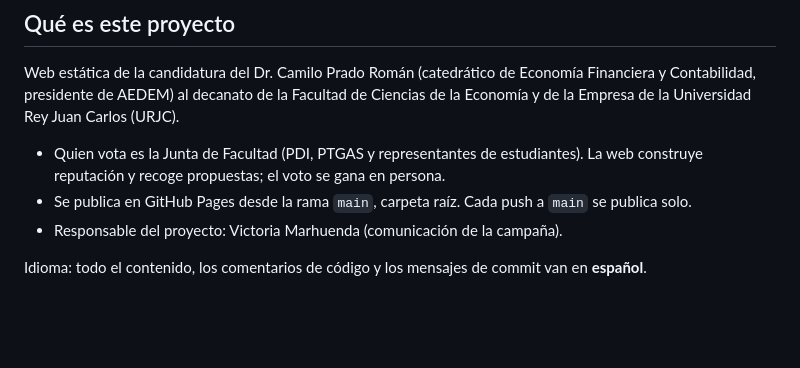
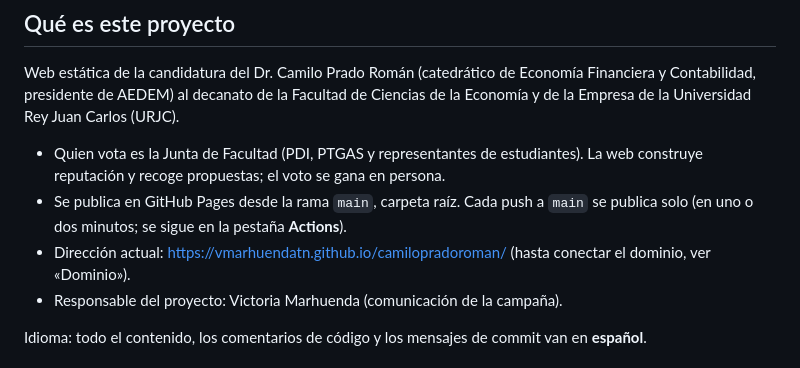
Before and after one commit to vmarhuendaTN/camilopradoroman, a Markdown page: CLAUDE.md, the part around one of its changes. Rendered like a GitHub page; blank space fills up the shorter version.

```diff
--- a/CLAUDE.md
+++ b/CLAUDE.md
@@ -7,7 +7,8 @@ Instrucciones para Claude Code. Léelas antes de tocar nada en este repositorio.
 Web estática de la candidatura del Dr. Camilo Prado Román (catedrático de Economía Financiera y Contabilidad, presidente de AEDEM) al decanato de la Facultad de Ciencias de la Economía y de la Empresa de la Universidad Rey Juan Carlos (URJC).
 
 - Quien vota es la Junta de Facultad (PDI, PTGAS y representantes de estudiantes). La web construye reputación y recoge propuestas; el voto se gana en persona.
-- Se publica en GitHub Pages desde la rama `main`, carpeta raíz. Cada push a `main` se publica solo.
+- Se publica en GitHub Pages desde la rama `main`, carpeta raíz. Cada push a `main` se publica solo (en uno o dos minutos; se sigue en la pestaña **Actions**).
+- Dirección actual: https://vmarhuendatn.github.io/camilopradoroman/ (hasta conectar el dominio, ver «Dominio»).
 - Responsable del proyecto: Victoria Marhuenda (comunicación de la campaña).
 
 Idioma: todo el contenido, los comentarios de código y los mensajes de commit van en **español**.
```
Also changed, not shown: other parts of CLAUDE.md (+43 -8 lines).
